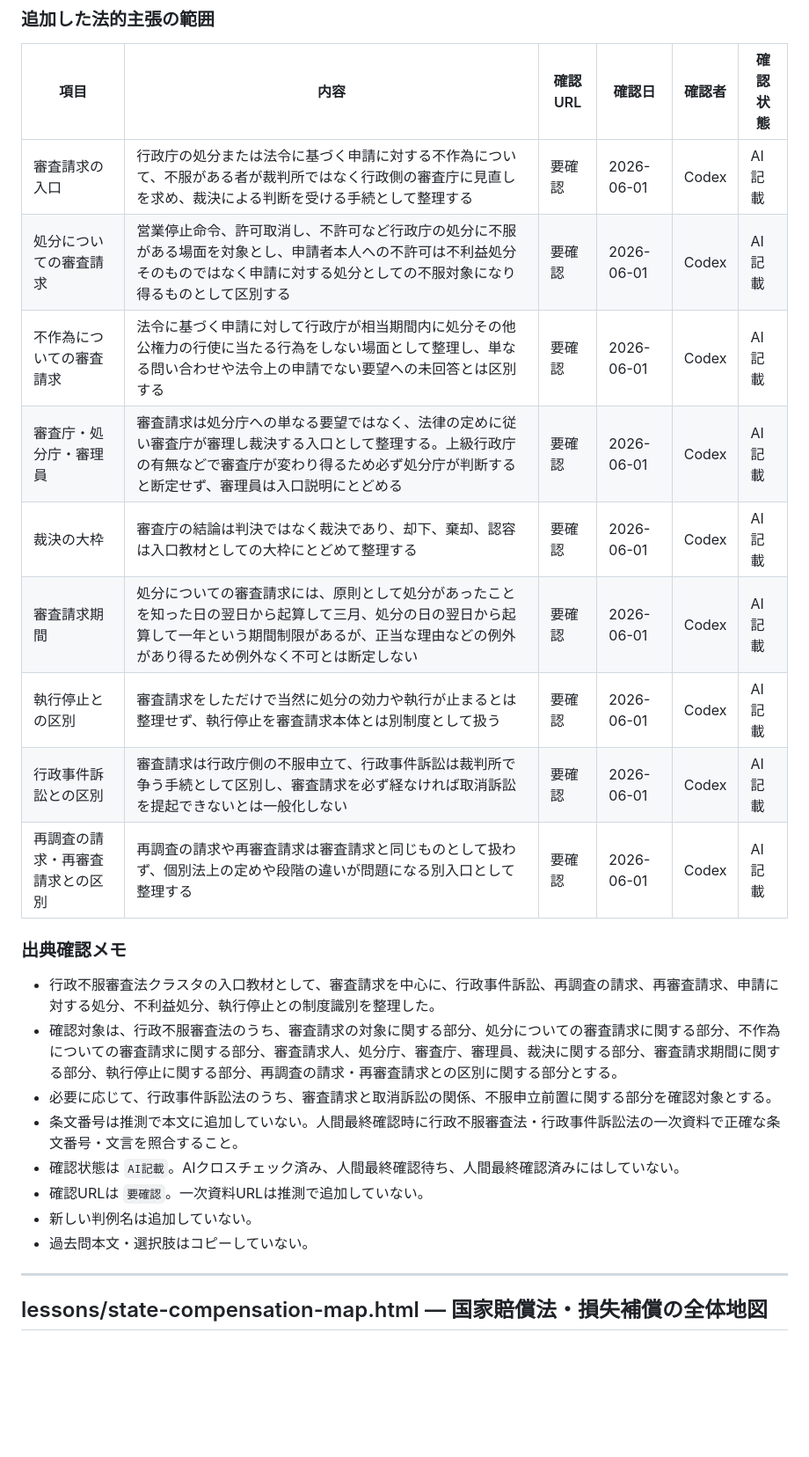
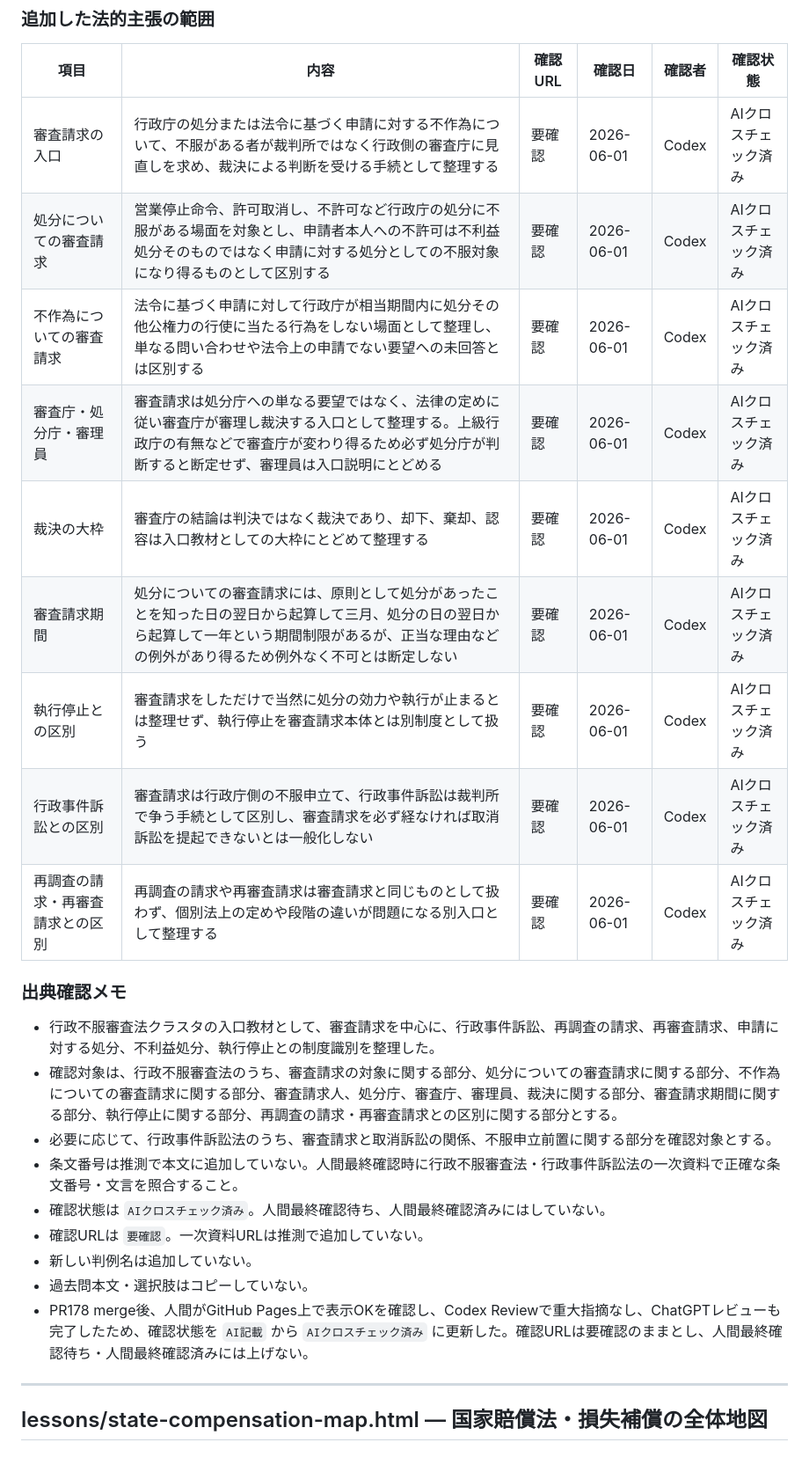
Before and after one commit to keigoodpp/gyosei-learning-lab, a Markdown page: docs/source-log.md, the part around one of its changes. Shown at 88% size. Drawn GitHub-style; blank space fills up the shorter version.

Commit message:
source-log: 審査請求の全体地図をAIクロスチェック済みに更新 (#180)
PR178 merge後、人間がGitHub Pagesで表示OKを確認、Codex Review重大指摘
なし、ChatGPTレビュー完了を受けて、admin-appeal-request-map.htmlの確認
状態をAI記載からAIクロスチェック済みに更新。確認URLは要確認のまま、法的
主張の本文・主張範囲は変更していない。PR179のsource-log追加分には触れていない。

https://claude.ai/code/session_01Mg5XxYRjdTN9bDT4VADjcp

Co-authored-by: Claude <noreply@anthropic.com>

```diff
--- a/docs/source-log.md
+++ b/docs/source-log.md
@@ -450,15 +450,15 @@
 
 | 項目 | 内容 | 確認URL | 確認日 | 確認者 | 確認状態 |
 |------|------|---------|--------|--------|---------|
-| 審査請求の入口 | 行政庁の処分または法令に基づく申請に対する不作為について、不服がある者が裁判所ではなく行政側の審査庁に見直しを求め、裁決による判断を受ける手続として整理する | 要確認 | 2026-06-01 | Codex | AI記載 |
-| 処分についての審査請求 | 営業停止命令、許可取消し、不許可など行政庁の処分に不服がある場面を対象とし、申請者本人への不許可は不利益処分そのものではなく申請に対する処分としての不服対象になり得るものとして区別する | 要確認 | 2026-06-01 | Codex | AI記載 |
-| 不作為についての審査請求 | 法令に基づく申請に対して行政庁が相当期間内に処分その他公権力の行使に当たる行為をしない場面として整理し、単なる問い合わせや法令上の申請でない要望への未回答とは区別する | 要確認 | 2026-06-01 | Codex | AI記載 |
-| 審査庁・処分庁・審理員 | 審査請求は処分庁への単なる要望ではなく、法律の定めに従い審査庁が審理し裁決する入口として整理する。上級行政庁の有無などで審査庁が変わり得るため必ず処分庁が判断すると断定せず、審理員は入口説明にとどめる | 要確認 | 2026-06-01 | Codex | AI記載 |
-| 裁決の大枠 | 審査庁の結論は判決ではなく裁決であり、却下、棄却、認容は入口教材としての大枠にとどめて整理する | 要確認 | 2026-06-01 | Codex | AI記載 |
-| 審査請求期間 | 処分についての審査請求には、原則として処分があったことを知った日の翌日から起算して三月、処分の日の翌日から起算して一年という期間制限があるが、正当な理由などの例外があり得るため例外なく不可とは断定しない | 要確認 | 2026-06-01 | Codex | AI記載 |
-| 執行停止との区別 | 審査請求をしただけで当然に処分の効力や執行が止まるとは整理せず、執行停止を審査請求本体とは別制度として扱う | 要確認 | 2026-06-01 | Codex | AI記載 |
-| 行政事件訴訟との区別 | 審査請求は行政庁側の不服申立て、行政事件訴訟は裁判所で争う手続として区別し、審査請求を必ず経なければ取消訴訟を提起できないとは一般化しない | 要確認 | 2026-06-01 | Codex | AI記載 |
-| 再調査の請求・再審査請求との区別 | 再調査の請求や再審査請求は審査請求と同じものとして扱わず、個別法上の定めや段階の違いが問題になる別入口として整理する | 要確認 | 2026-06-01 | Codex | AI記載 |
+| 審査請求の入口 | 行政庁の処分または法令に基づく申請に対する不作為について、不服がある者が裁判所ではなく行政側の審査庁に見直しを求め、裁決による判断を受ける手続として整理する | 要確認 | 2026-06-01 | Codex | AIクロスチェック済み |
+| 処分についての審査請求 | 営業停止命令、許可取消し、不許可など行政庁の処分に不服がある場面を対象とし、申請者本人への不許可は不利益処分そのものではなく申請に対する処分としての不服対象になり得るものとして区別する | 要確認 | 2026-06-01 | Codex | AIクロスチェック済み |
+| 不作為についての審査請求 | 法令に基づく申請に対して行政庁が相当期間内に処分その他公権力の行使に当たる行為をしない場面として整理し、単なる問い合わせや法令上の申請でない要望への未回答とは区別する | 要確認 | 2026-06-01 | Codex | AIクロスチェック済み |
+| 審査庁・処分庁・審理員 | 審査請求は処分庁への単なる要望ではなく、法律の定めに従い審査庁が審理し裁決する入口として整理する。上級行政庁の有無などで審査庁が変わり得るため必ず処分庁が判断すると断定せず、審理員は入口説明にとどめる | 要確認 | 2026-06-01 | Codex | AIクロスチェック済み |
+| 裁決の大枠 | 審査庁の結論は判決ではなく裁決であり、却下、棄却、認容は入口教材としての大枠にとどめて整理する | 要確認 | 2026-06-01 | Codex | AIクロスチェック済み |
+| 審査請求期間 | 処分についての審査請求には、原則として処分があったことを知った日の翌日から起算して三月、処分の日の翌日から起算して一年という期間制限があるが、正当な理由などの例外があり得るため例外なく不可とは断定しない | 要確認 | 2026-06-01 | Codex | AIクロスチェック済み |
+| 執行停止との区別 | 審査請求をしただけで当然に処分の効力や執行が止まるとは整理せず、執行停止を審査請求本体とは別制度として扱う | 要確認 | 2026-06-01 | Codex | AIクロスチェック済み |
+| 行政事件訴訟との区別 | 審査請求は行政庁側の不服申立て、行政事件訴訟は裁判所で争う手続として区別し、審査請求を必ず経なければ取消訴訟を提起できないとは一般化しない | 要確認 | 2026-06-01 | Codex | AIクロスチェック済み |
+| 再調査の請求・再審査請求との区別 | 再調査の請求や再審査請求は審査請求と同じものとして扱わず、個別法上の定めや段階の違いが問題になる別入口として整理する | 要確認 | 2026-06-01 | Codex | AIクロスチェック済み |
 
 ### 出典確認メモ
 
@@ -466,10 +466,11 @@
 - 確認対象は、行政不服審査法のうち、審査請求の対象に関する部分、処分についての審査請求に関する部分、不作為についての審査請求に関する部分、審査請求人、処分庁、審査庁、審理員、裁決に関する部分、審査請求期間に関する部分、執行停止に関する部分、再調査の請求・再審査請求との区別に関する部分とする。
 - 必要に応じて、行政事件訴訟法のうち、審査請求と取消訴訟の関係、不服申立前置に関する部分を確認対象とする。
 - 条文番号は推測で本文に追加していない。人間最終確認時に行政不服審査法・行政事件訴訟法の一次資料で正確な条文番号・文言を照合すること。
-- 確認状態は `AI記載`。AIクロスチェック済み、人間最終確認待ち、人間最終確認済みにはしていない。
+- 確認状態は `AIクロスチェック済み`。人間最終確認待ち、人間最終確認済みにはしていない。
 - 確認URLは `要確認`。一次資料URLは推測で追加していない。
 - 新しい判例名は追加していない。
 - 過去問本文・選択肢はコピーしていない。
+- PR178 merge後、人間がGitHub Pages上で表示OKを確認し、Codex Reviewで重大指摘なし、ChatGPTレビューも完了したため、確認状態を `AI記載` から `AIクロスチェック済み` に更新した。確認URLは要確認のままとし、人間最終確認待ち・人間最終確認済みには上げない。
 
 ---
 
```
Also changed, not shown: other parts of docs/source-log.md (+1 -1 lines).
